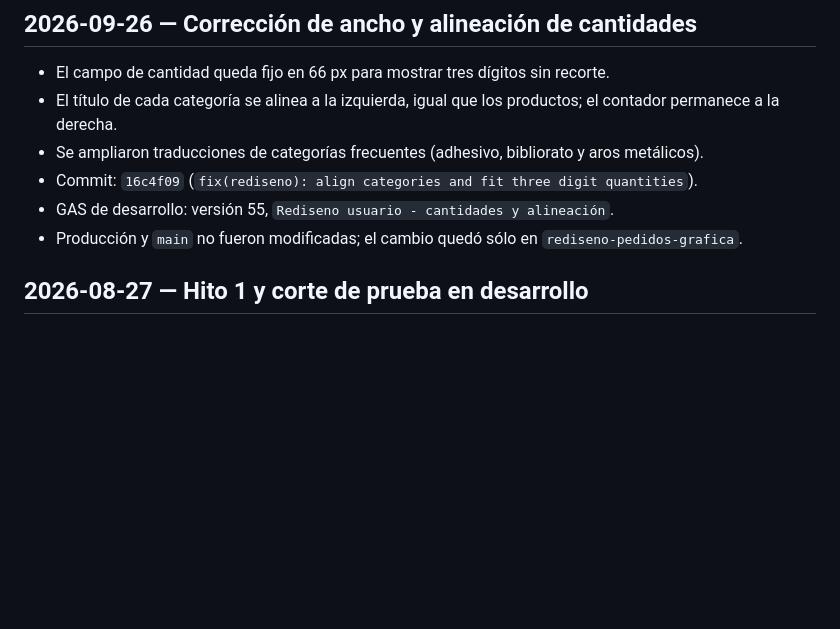
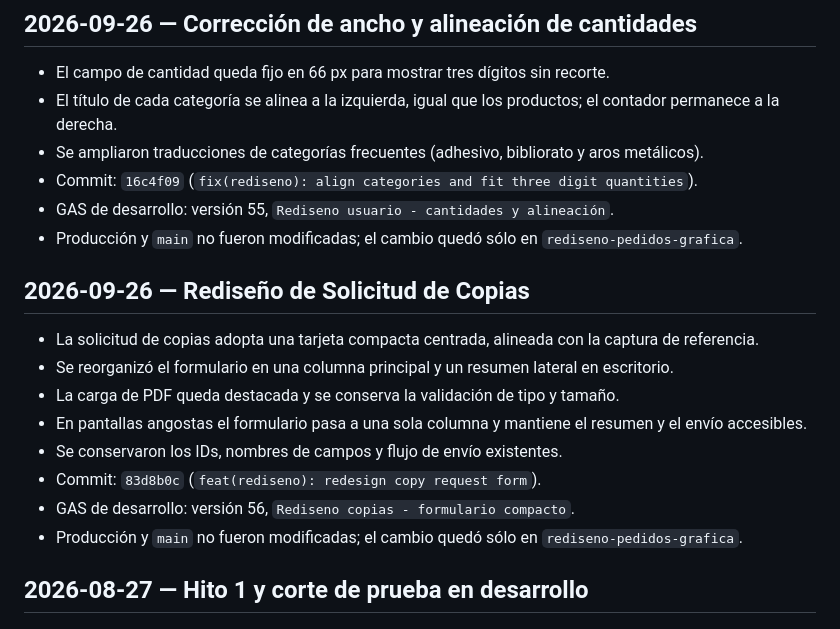
Before and after one commit to servicios-goethe/goethe-centro-copias, a Markdown page: docs/progress-log.md, the part around the change. GitHub-like rendering; blank space fills up the shorter version.

Commit message:
docs(rediseno): document copy request redesign

```diff
--- a/docs/progress-log.md
+++ b/docs/progress-log.md
@@ -36,6 +36,17 @@ Este documento registra cada corte verificable del proyecto. Un despliegue en de
 - Se ampliaron traducciones de categorías frecuentes (adhesivo, bibliorato y aros metálicos).
 - Commit: `16c4f09` (`fix(rediseno): align categories and fit three digit quantities`).
 - GAS de desarrollo: versión 55, `Rediseno usuario - cantidades y alineación`.
+- Producción y `main` no fueron modificadas; el cambio quedó sólo en `rediseno-pedidos-grafica`.
+
+## 2026-09-26 — Rediseño de Solicitud de Copias
+
+- La solicitud de copias adopta una tarjeta compacta centrada, alineada con la captura de referencia.
+- Se reorganizó el formulario en una columna principal y un resumen lateral en escritorio.
+- La carga de PDF queda destacada y se conserva la validación de tipo y tamaño.
+- En pantallas angostas el formulario pasa a una sola columna y mantiene el resumen y el envío accesibles.
+- Se conservaron los IDs, nombres de campos y flujo de envío existentes.
+- Commit: `83d8b0c` (`feat(rediseno): redesign copy request form`).
+- GAS de desarrollo: versión 56, `Rediseno copias - formulario compacto`.
 - Producción y `main` no fueron modificadas; el cambio quedó sólo en `rediseno-pedidos-grafica`.
 
 ## 2026-08-27 — Hito 1 y corte de prueba en desarrollo
```
